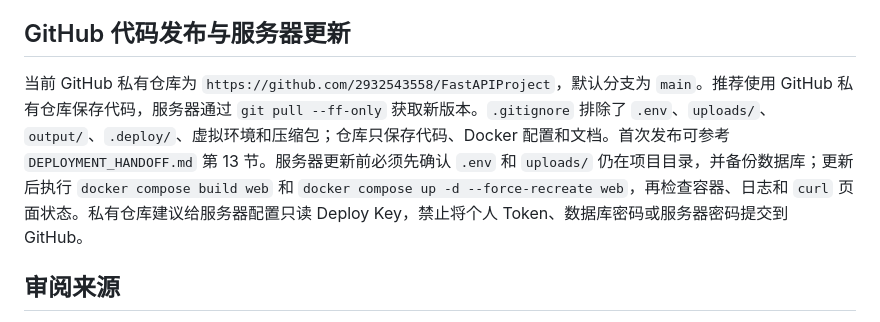
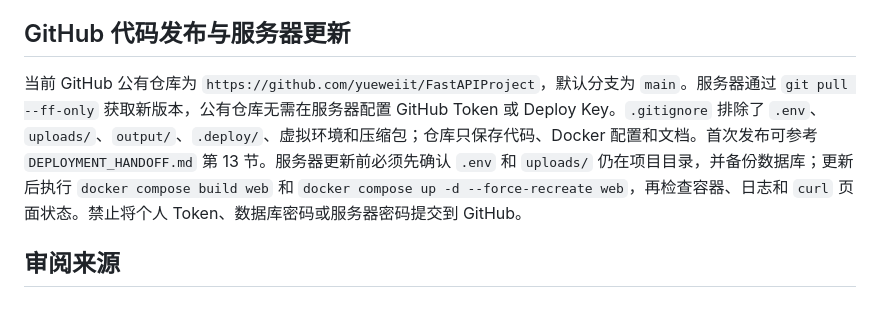
Before and after one commit to yueweiit/FastAPIProject, a Markdown page: PROJECT_RUNBOOK.md, the part around the change. GitHub-like rendering.

```diff
--- a/PROJECT_RUNBOOK.md
+++ b/PROJECT_RUNBOOK.md
@@ -160,7 +160,7 @@ python migrations/20260820_add_batch_dingtalk_fields.py
 
 ## GitHub 代码发布与服务器更新
 
-当前 GitHub 私有仓库为 `https://github.com/2932543558/FastAPIProject`，默认分支为 `main`。推荐使用 GitHub 私有仓库保存代码，服务器通过 `git pull --ff-only` 获取新版本。`.gitignore` 排除了 `.env`、`uploads/`、`output/`、`.deploy/`、虚拟环境和压缩包；仓库只保存代码、Docker 配置和文档。首次发布可参考 `DEPLOYMENT_HANDOFF.md` 第 13 节。服务器更新前必须先确认 `.env` 和 `uploads/` 仍在项目目录，并备份数据库；更新后执行 `docker compose build web` 和 `docker compose up -d --force-recreate web`，再检查容器、日志和 `curl` 页面状态。私有仓库建议给服务器配置只读 Deploy Key，禁止将个人 Token、数据库密码或服务器密码提交到 GitHub。
+当前 GitHub 公有仓库为 `https://github.com/yueweiit/FastAPIProject`，默认分支为 `main`。服务器通过 `git pull --ff-only` 获取新版本，公有仓库无需在服务器配置 GitHub Token 或 Deploy Key。`.gitignore` 排除了 `.env`、`uploads/`、`output/`、`.deploy/`、虚拟环境和压缩包；仓库只保存代码、Docker 配置和文档。首次发布可参考 `DEPLOYMENT_HANDOFF.md` 第 13 节。服务器更新前必须先确认 `.env` 和 `uploads/` 仍在项目目录，并备份数据库；更新后执行 `docker compose build web` 和 `docker compose up -d --force-recreate web`，再检查容器、日志和 `curl` 页面状态。禁止将个人 Token、数据库密码或服务器密码提交到 GitHub。
 
 ## 审阅来源
 
```
Also changed, not shown: DEPLOYMENT_HANDOFF.md (+6 -6 lines).
